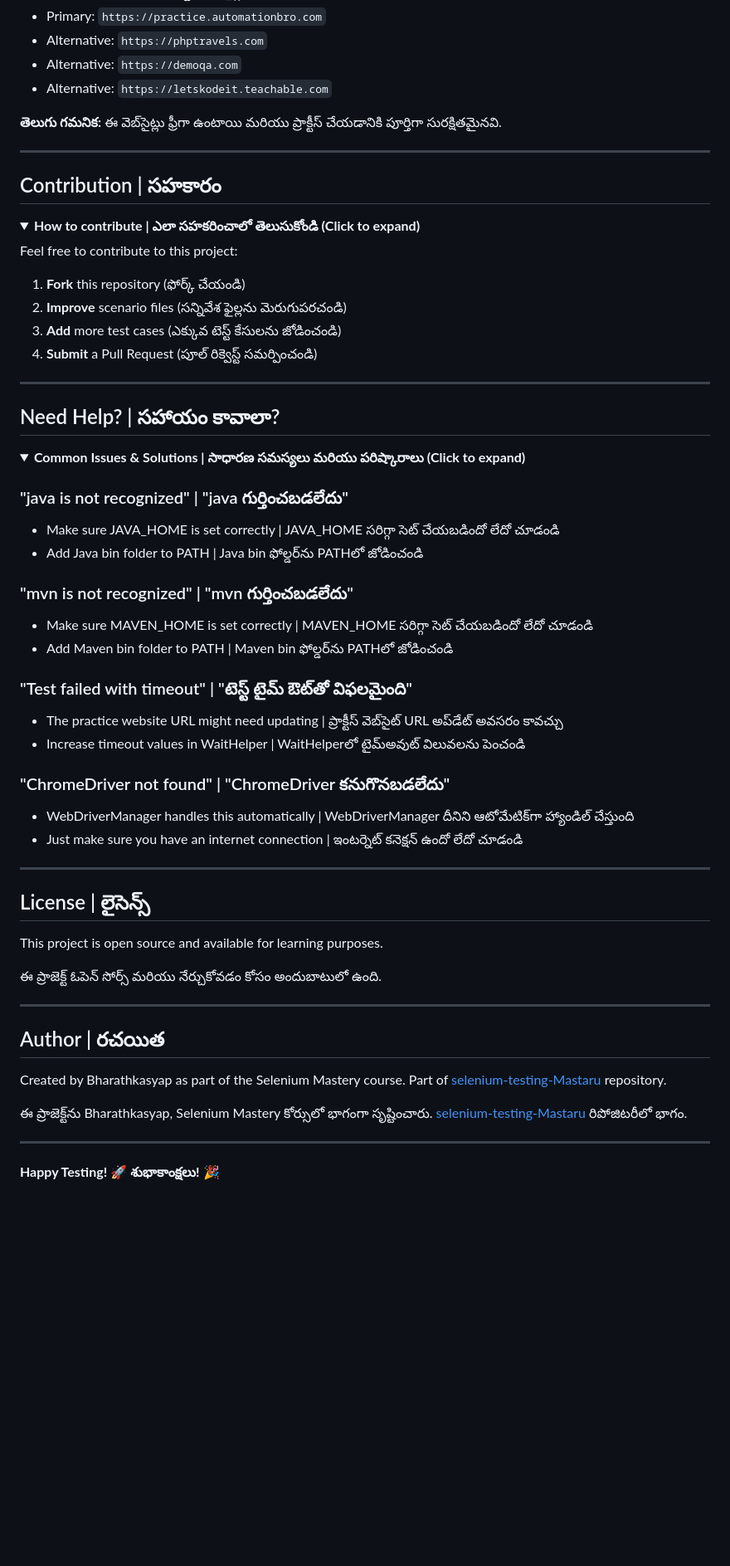
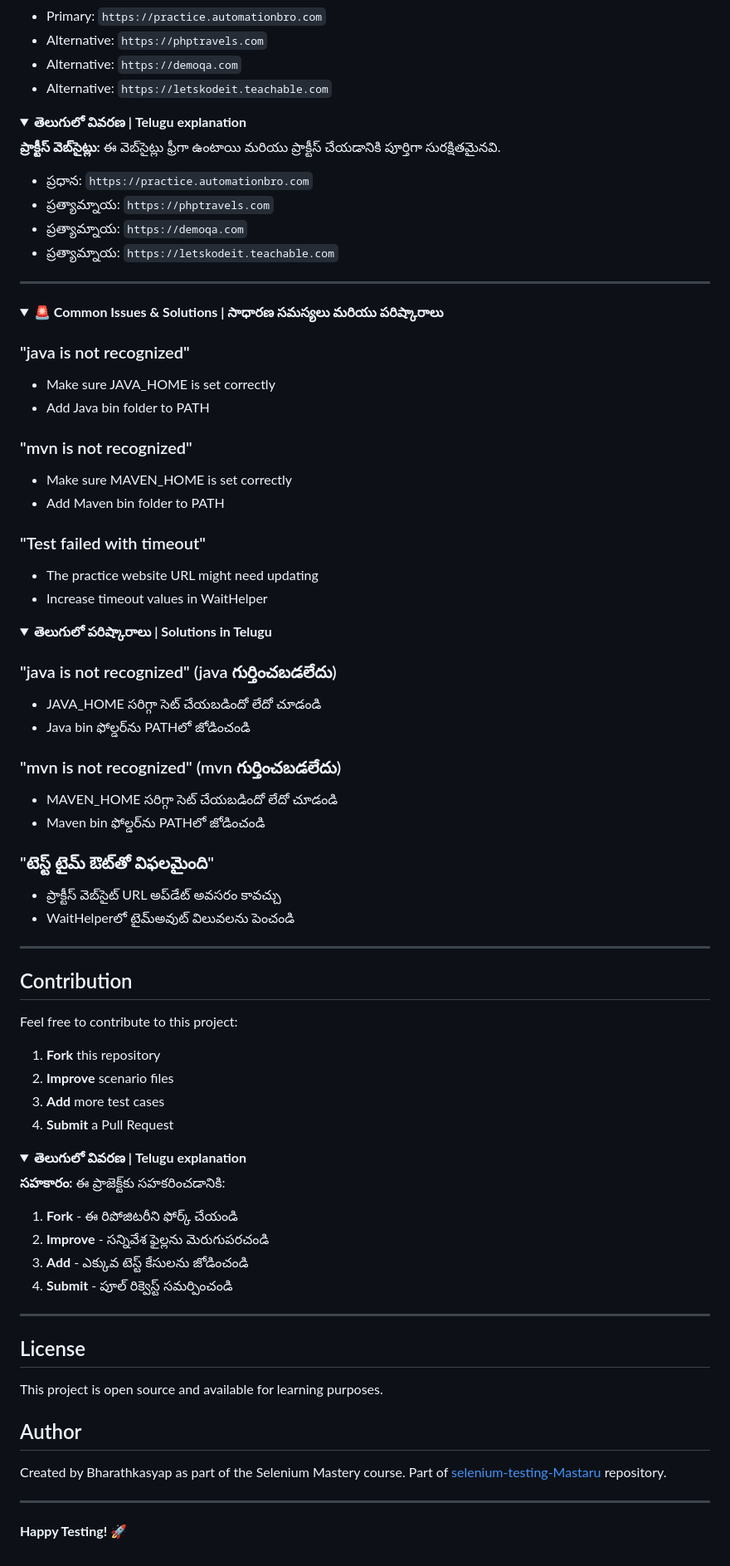
Before and after one commit to Bharathkasyap/selenium-testing-Mastaru, a Markdown page: Part1/selenium-practice-webapp/README.md, the part around one of its changes. Shown at 83% size. Rendered like a GitHub page; folded sections open; blank space fills up the shorter version.

Commit message:
Fix README.md - hide all Telugu content inside collapsible details dropdowns, English visible by default

```diff
--- a/Part1/selenium-practice-webapp/README.md
+++ b/Part1/selenium-practice-webapp/README.md
@@ -226,67 +260,84 @@ WaitHelper.waitForElementWithText(driver, By.id("message"), "Success", 10);
 - Alternative: `https://demoqa.com`
 - Alternative: `https://letskodeit.teachable.com`
 
-**తెలుగు గమనిక:** ఈ వెబ్‌సైట్లు ఫ్రీగా ఉంటాయి మరియు ప్రాక్టీస్ చేయడానికి పూర్తిగా సురక్షితమైనవి.
+<details>
+<summary><strong>తెలుగులో వివరణ | Telugu explanation</strong></summary>
+
+**ప్రాక్టీస్ వెబ్‌సైట్లు:** ఈ వెబ్‌సైట్లు ఫ్రీగా ఉంటాయి మరియు ప్రాక్టీస్ చేయడానికి పూర్తిగా సురక్షితమైనవి.
+
+- ప్రధాన: `https://practice.automationbro.com`
+- ప్రత్యామ్నాయ: `https://phptravels.com`
+- ప్రత్యామ్నాయ: `https://demoqa.com`
+- ప్రత్యామ్నాయ: `https://letskodeit.teachable.com`
 </details>
 
 ---
 
-## Contribution | సహకారం
+<details>
+<summary><strong>🚨 Common Issues & Solutions | సాధారణ సమస్యలు మరియు పరిష్కారాలు</strong></summary>
+
+### "java is not recognized"
+- Make sure JAVA_HOME is set correctly
+- Add Java bin folder to PATH
+
+### "mvn is not recognized"
+- Make sure MAVEN_HOME is set correctly
+- Add Maven bin folder to PATH
+
+### "Test failed with timeout"
+- The practice website URL might need updating
+- Increase timeout values in WaitHelper
 
 <details>
-<summary><strong>How to contribute | ఎలా సహకరించాలో తెలుసుకోండి (Click to expand)</strong></summary>
+<summary><strong>తెలుగులో పరిష్కారాలు | Solutions in Telugu</strong></summary>
 
-Feel free to contribute to this project:
+### "java is not recognized" (java గుర్తించబడలేదు)
+- JAVA_HOME సరిగ్గా సెట్ చేయబడిందో లేదో చూడండి
+- Java bin ఫోల్డర్‌ను PATHలో జోడించండి
 
-1. **Fork** this repository (ఫోర్క్ చేయండి)
-2. **Improve** scenario files (సన్నివేశ ఫైల్లను మెరుగుపరచండి)
-3. **Add** more test cases (ఎక్కువ టెస్ట్ కేసులను జోడించండి)
-4. **Submit** a Pull Request (పూల్ రిక్వెస్ట్ సమర్పించండి)
+### "mvn is not recognized" (mvn గుర్తించబడలేదు)
+- MAVEN_HOME సరిగ్గా సెట్ చేయబడిందో లేదో చూడండి
+- Maven bin ఫోల్డర్‌ను PATHలో జోడించండి
+
+### "టెస్ట్ టైమ్ ఔట్‌తో విఫలమైంది"
+- ప్రాక్టీస్ వెబ్‌సైట్ URL అప్‌డేట్ అవసరం కావచ్చు
+- WaitHelperలో టైమ్‌అవుట్ విలువలను పెంచండి
+</details>
 </details>
 
 ---
 
-## Need Help? | సహాయం కావాలా?
+## Contribution
+
+Feel free to contribute to this project:
+
+1. **Fork** this repository
+2. **Improve** scenario files
+3. **Add** more test cases
+4. **Submit** a Pull Request
 
 <details>
-<summary><strong>Common Issues & Solutions | సాధారణ సమస్యలు మరియు పరిష్కారాలు (Click to expand)</strong></summary>
+<summary><strong>తెలుగులో వివరణ | Telugu explanation</strong></summary>
 
-### "java is not recognized" | "java గుర్తించబడలేదు"
-- Make sure JAVA_HOME is set correctly | JAVA_HOME సరిగ్గా సెట్ చేయబడిందో లేదో చూడండి
-- Add Java bin folder to PATH | Java bin ఫోల్డర్‌ను PATHలో జోడించండి
+**సహకారం:** ఈ ప్రాజెక్ట్‌కు సహకరించడానికి:
 
-### "mvn is not recognized" | "mvn గుర్తించబడలేదు"
-- Make sure MAVEN_HOME is set correctly | MAVEN_HOME సరిగ్గా సెట్ చేయబడిందో లేదో చూడండి
-- Add Maven bin folder to PATH | Maven bin ఫోల్డర్‌ను PATHలో జోడించండి
-
-### "Test failed with timeout" | "టెస్ట్ టైమ్ ఔట్‌తో విఫలమైంది"
-- The practice website URL might need updating | ప్రాక్టీస్ వెబ్‌సైట్ URL అప్‌డేట్ అవసరం కావచ్చు
-- Increase timeout values in WaitHelper | WaitHelperలో టైమ్‌అవుట్ విలువలను పెంచండి
-
-### "ChromeDriver not found" | "ChromeDriver కనుగొనబడలేదు"
-- WebDriverManager handles this automatically | WebDriverManager దీనిని ఆటోమేటిక్‌గా హ్యాండిల్ చేస్తుంది
-- Just make sure you have an internet connection | ఇంటర్నెట్ కనెక్షన్ ఉందో లేదో చూడండి
+1. **Fork** - ఈ రిపోజిటరీని ఫోర్క్ చేయండి
+2. **Improve** - సన్నివేశ ఫైల్లను మెరుగుపరచండి
+3. **Add** - ఎక్కువ టెస్ట్ కేసులను జోడించండి
+4. **Submit** - పూల్ రిక్వెస్ట్ సమర్పించండి
 </details>
 
 ---
 
-## License | లైసెన్స్
+## License
 
 This project is open source and available for learning purposes.
 
-ఈ ప్రాజెక్ట్ ఓపెన్ సోర్స్ మరియు నేర్చుకోవడం కోసం అందుబాటులో ఉంది.
-
----
-
-## Author | రచయిత
+## Author
 
 Created by Bharathkasyap as part of the Selenium Mastery course.
 Part of [selenium-testing-Mastaru](https://github.com/Bharathkasyap/selenium-testing-Mastaru) repository.
 
-ఈ ప్రాజెక్ట్‌ను Bharathkasyap, Selenium Mastery కోర్సులో భాగంగా సృష్టించారు.
-[selenium-testing-Mastaru](https://github.com/Bharathkasyap/selenium-testing-Mastaru) రిపోజిటరీలో భాగం.
-
 ---
 
 **Happy Testing!** 🚀
-**శుభాకాంక్షలు!** 🎉
```
Also changed, not shown: other parts of Part1/selenium-practice-webapp/README.md (+159 -125 lines).
